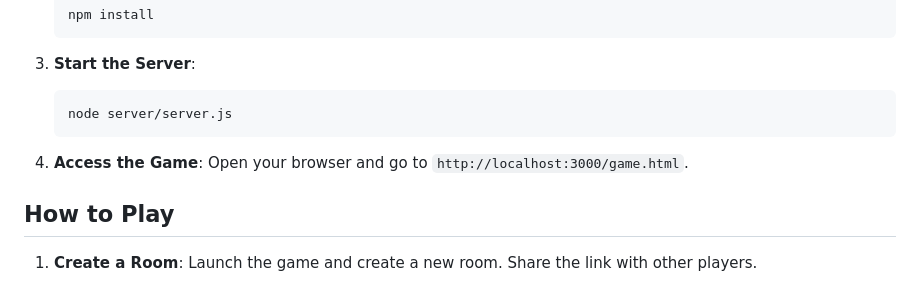
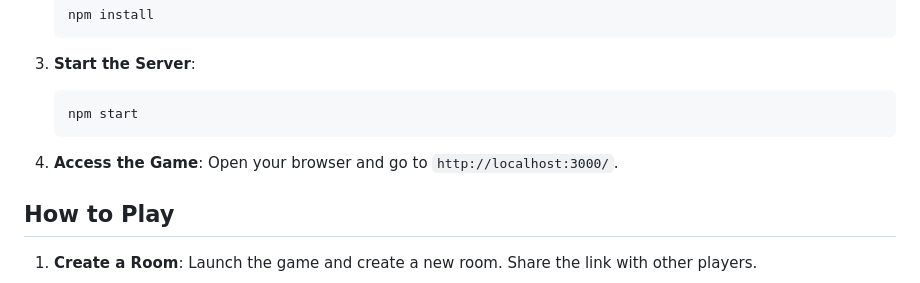
Before and after one commit to notkshitijsingh/playchess-online, a Markdown page: README.md, the part around the change. Drawn GitHub-style.

````diff
--- a/README.md
+++ b/README.md
@@ -71,11 +71,11 @@ Make sure you have Node.js installed on your system. You can download it [here](
 
 3. **Start the Server**:
    ```bash
-   node server/server.js
+   npm start
    ```
 
 4. **Access the Game**:
-   Open your browser and go to `http://localhost:3000/game.html`.
+   Open your browser and go to `http://localhost:3000/`.
 
 ## How to Play
 
````
